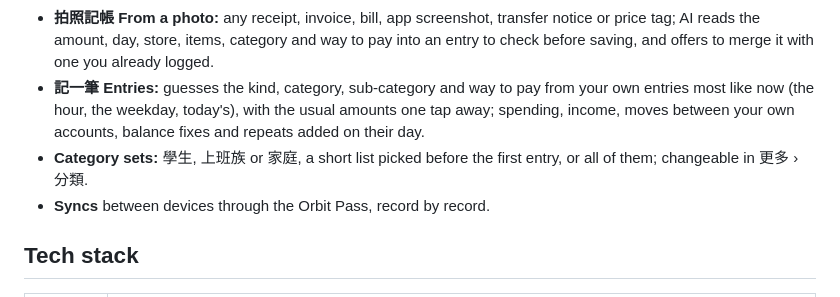
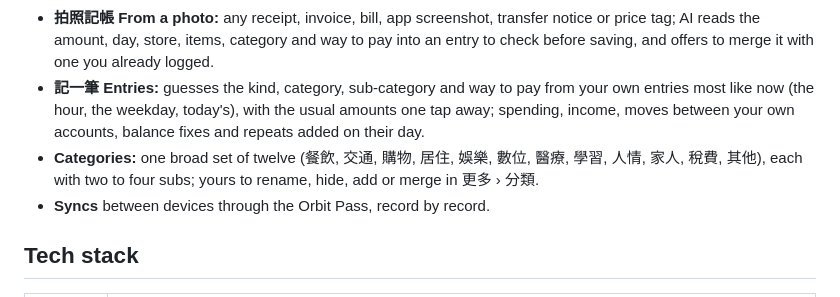
Before and after one commit to JayPengX/Orbit-Money, a Markdown page: README.md, the part around the change. Rendered like a GitHub page.

```diff
--- a/README.md
+++ b/README.md
@@ -36,7 +36,7 @@ Your own books for real money: what you spend each day, what each account holds,
 - **統計 Stats:** one page, top to bottom. Pick week, month, year or your own dates; the card shows the total against the period before, the daily average and where the month is heading, over gold bars of the periods before (tap one to jump to it). Under it, a donut of the categories with their sub-categories around them (tap one to leave it out of the count), and budgets.
 - **拍照記帳 From a photo:** any receipt, invoice, bill, app screenshot, transfer notice or price tag; AI reads the amount, day, store, items, category and way to pay into an entry to check before saving, and offers to merge it with one you already logged.
 - **記一筆 Entries:** guesses the kind, category, sub-category and way to pay from your own entries most like now (the hour, the weekday, today's), with the usual amounts one tap away; spending, income, moves between your own accounts, balance fixes and repeats added on their day.
-- **Category sets:** 學生, 上班族 or 家庭, a short list picked before the first entry, or all of them; changeable in 更多 › 分類.
+- **Categories:** one broad set of twelve (餐飲, 交通, 購物, 居住, 娛樂, 數位, 醫療, 學習, 人情, 家人, 稅費, 其他), each with two to four subs; yours to rename, hide, add or merge in 更多 › 分類.
 - **Syncs** between devices through the Orbit Pass, record by record.
 
 ## Tech stack
```
Also changed, not shown: MAP.md (+9 -9 lines).
